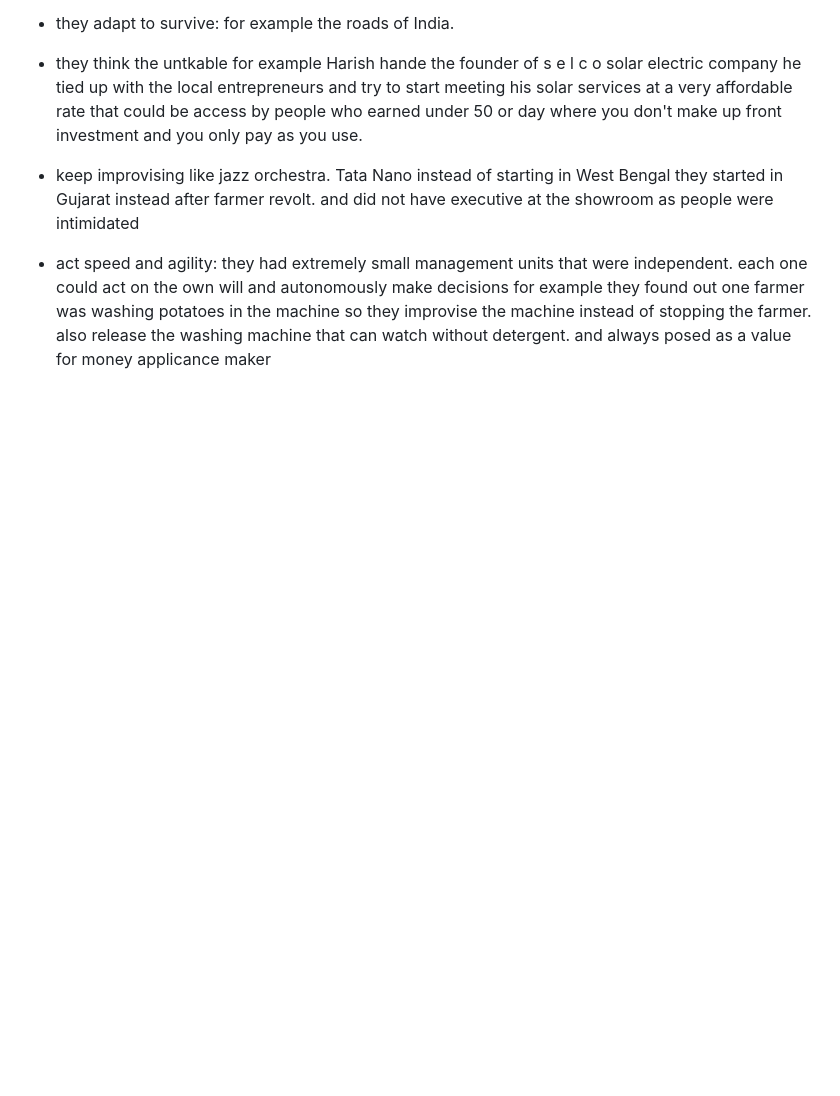
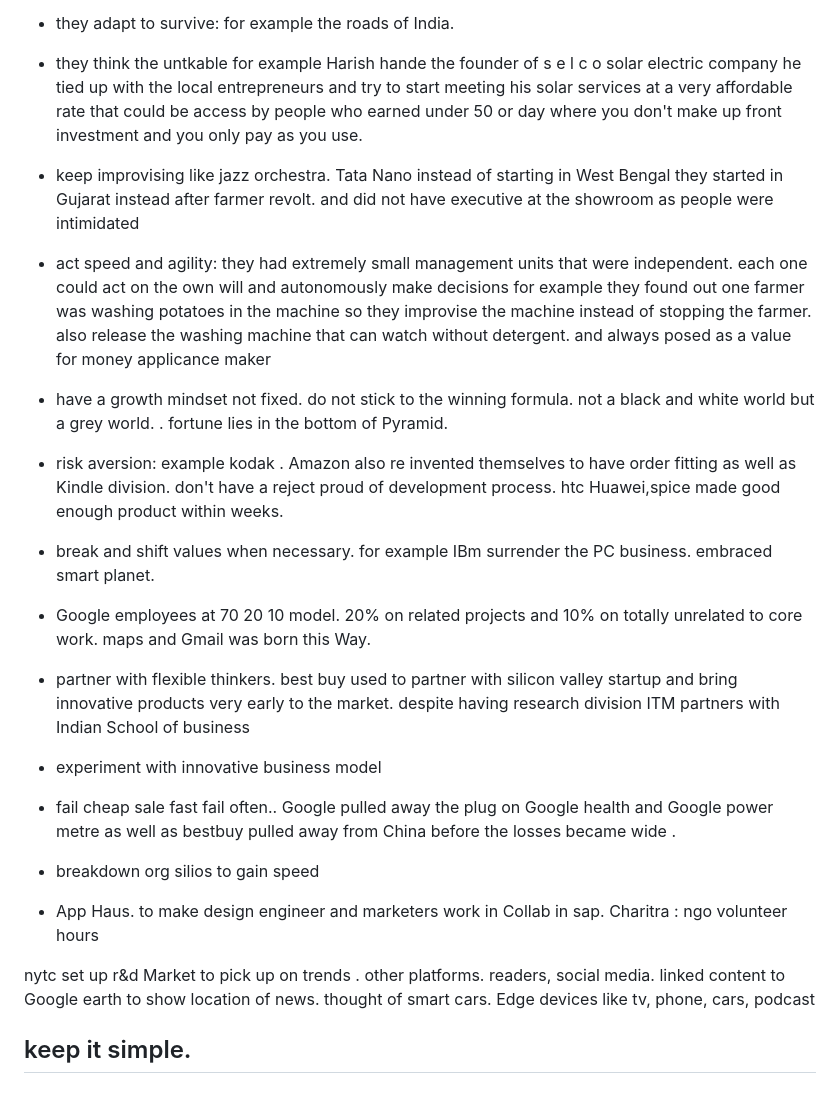
Before and after one commit to kurtzace/diary-2026, a Markdown page: book/juggad-innovation.md, the part around the change. Rendered like a GitHub page; blank space fills up the shorter version.

```diff
--- a/book/juggad-innovation.md
+++ b/book/juggad-innovation.md
@@ -152,3 +152,28 @@ Dr Mohan diabetic specialist started telemedicine not by taking expensive equipm
 - keep improvising like jazz orchestra. Tata Nano instead of starting in West Bengal they started in Gujarat instead after farmer revolt. and did not have executive at the showroom as people were intimidated
 
 - act speed and agility: they had extremely small management units that were independent. each one could act on the own will and autonomously make decisions for example they found out one farmer was washing potatoes in the machine so they improvise the machine instead of stopping the farmer. also release the washing machine that can watch without detergent. and always posed as a value for money applicance maker
+
+- have a growth mindset not fixed. do not stick to the winning formula. not a black and white world but a grey world. . fortune lies in the bottom of Pyramid.
+
+- risk aversion: example kodak . Amazon also re invented themselves to have order fitting as well as Kindle division. don't have a reject proud of development process. htc Huawei,spice made good enough product within weeks.
+
+- break and shift values when necessary. for example IBm surrender the PC business. embraced smart planet.
+
+- Google employees at 70 20 10 model. 20% on related projects and 10% on totally unrelated to core work. maps and Gmail was born this Way.
+
+- partner with flexible thinkers. best buy used to partner with silicon valley startup and bring innovative products very early to the market. despite having research division ITM partners with Indian School of business
+
+- experiment with innovative business model
+
+- fail cheap sale fast fail often.. Google pulled away the plug on Google health and Google power metre as well as bestbuy pulled away from China before the losses became wide .
+
+
+- breakdown org silios to gain speed
+
+
+- App Haus. to make design engineer and marketers work in Collab in sap. Charitra : ngo volunteer hours
+
+nytc set up r&d Market to pick up on trends . other platforms. readers, social media. linked content to Google earth
+ to show location of news. thought of smart cars. Edge devices like tv, phone, cars, podcast
+
+## keep it simple.
```
